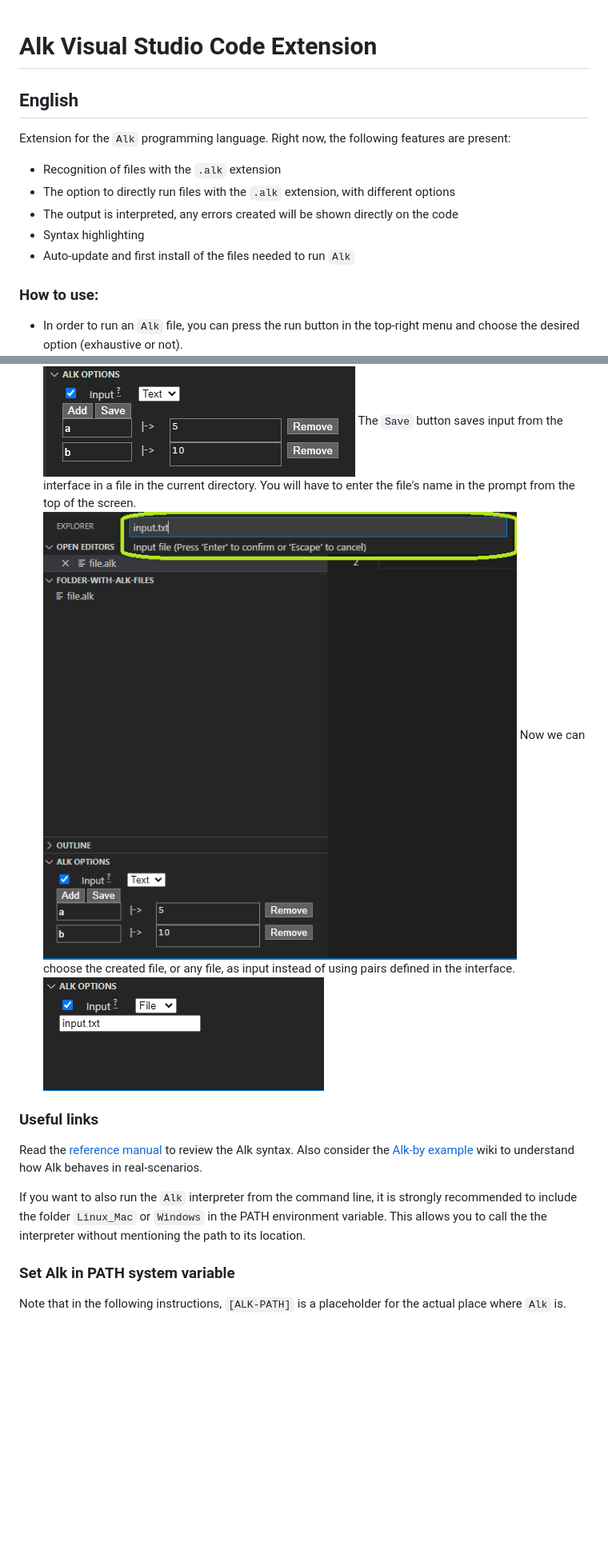
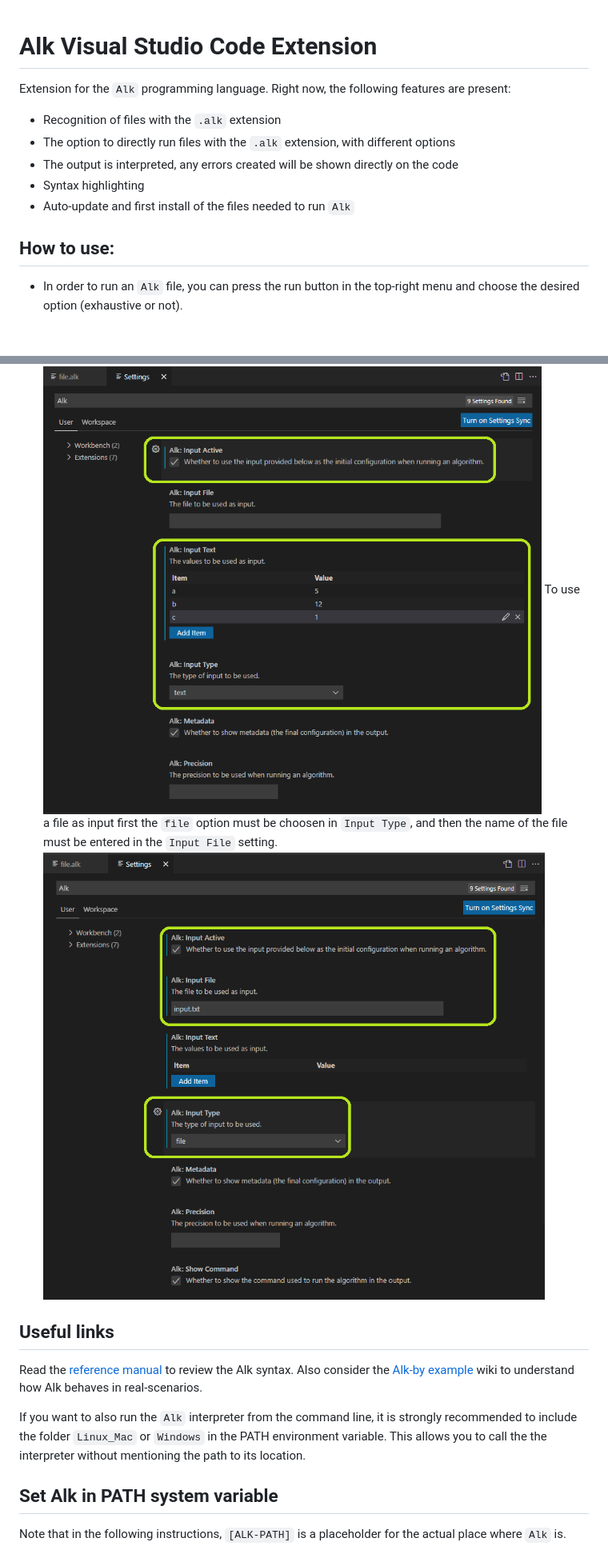
Before and after one commit to Andreizabo/alk-vscode-extension, a Markdown page: README.md, 2 parts joined by grey strips. Shown at 80% size. Rendered like a GitHub page; pictures changed too: media/pics/input-act.png, media/pics/input-file.png; blank space fills up the shorter version.

````diff
--- a/README.md
+++ b/README.md
@@ -1,6 +1,4 @@
 # Alk Visual Studio Code Extension
-
-## English
 
 Extension for the `Alk` programming language. Right now, the following features are present:
   * Recognition of files with the `.alk` extension
@@ -9,7 +7,7 @@ Extension for the `Alk` programming language. Right now, the following features
   * Syntax highlighting
   * Auto-update and first install of the files needed to run `Alk`
 
-### How to use:
+## How to use:
   * In order to run an `Alk` file, you can press the run button in the top-right menu and choose the desired option (exhaustive or not).</br>
   ![run](/media/pics/runalk-menu.png)ics/runalk-menu.png)ics/runalk-menu.png)
   </br></br></br>
@@ -35,17 +31,15 @@ Extension for the `Alk` programming language. Right now, the following features
   ![run](/media/pics/input-act.png)
-  </br></br> The `Save` button saves input from the interface in a file in the current directory. You will have to enter the file's name in the prompt from the top of the screen.</br>
-  ![run](/media/pics/save-input.png)
-  </br></br>Now we can choose the created file, or any file, as input instead of using pairs defined in the interface.</br>
+  </br></br>To use a file as input first the `file` option must be choosen in `Input Type`, and then the name of the file must be entered in the `Input File` setting.</br>
   ![run](/media/pics/input-file.png)
 
-  ### Useful links
+  ## Useful links
   Read the [reference manual](https://github.com/alk-language/java-semantics/wiki/Reference-Manual) to review the Alk syntax.
   Also consider the [Alk-by example](https://github.com/alk-language/java-semantics/wiki/Alk-by-examples) wiki to understand how Alk behaves in real-scenarios.
 
   If you want to also run the `Alk` interpreter from the command line, it is strongly recommended to include the folder `Linux_Mac` or `Windows` in the PATH environment variable.
   This allows you to call the the interpreter without mentioning the path to its location.
 
-  ### Set Alk in PATH system variable
+  ## Set Alk in PATH system variable
   Note that in the following instructions, ```[ALK-PATH]``` is a placeholder for the actual place where `Alk` is.
 
   In order to find the ```[ALK-PATH]``` needed below, you can run an `Alk` program through the extension with the `Show Command` option enabled from the setting, and you will see the full path to the `alki.sh` of `alki.bat` script.
````
Also changed, not shown: other parts of README.md (+6 -87 lines), media/pics/alk-settings.png, media/pics/runalk-click.png, media/pics/settings-click.png (added), media/pics/stop-click.png, 2 other files.
